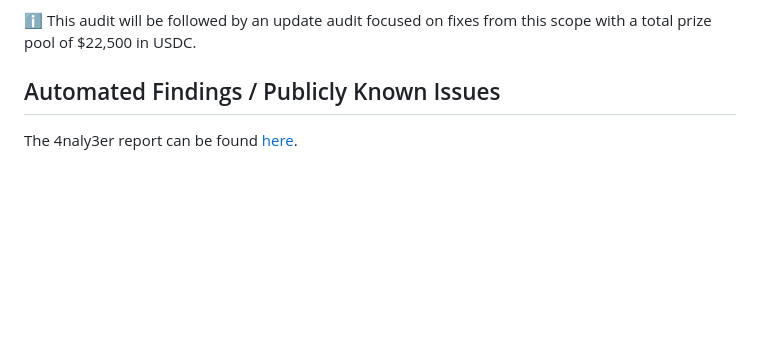
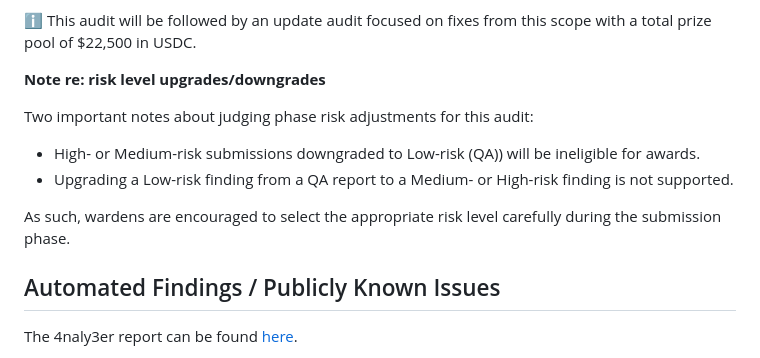
Before and after one commit to 0xsyung/code-423n4-2024-11-concrete, a Markdown page: README.md, the part around the change. Drawn GitHub-style; blank space fills up the shorter version.

Commit message:
Add note re: upgrades/downgrades

```diff
--- a/README.md
+++ b/README.md
@@ -12,6 +12,14 @@
 - Ends November 29, 2024 20:00 UTC
 
 ℹ️ This audit will be followed by an update audit focused on fixes from this scope with a total prize pool of &#36;22,500 in USDC.
+
+**Note re: risk level upgrades/downgrades**
+
+Two important notes about judging phase risk adjustments for this audit:
+- High- or Medium-risk submissions downgraded to Low-risk (QA)) will be ineligible for awards.
+- Upgrading a Low-risk finding from a QA report to a Medium- or High-risk finding is not supported.
+
+As such, wardens are encouraged to select the appropriate risk level carefully during the submission phase.
 
 ## Automated Findings / Publicly Known Issues
 
```
